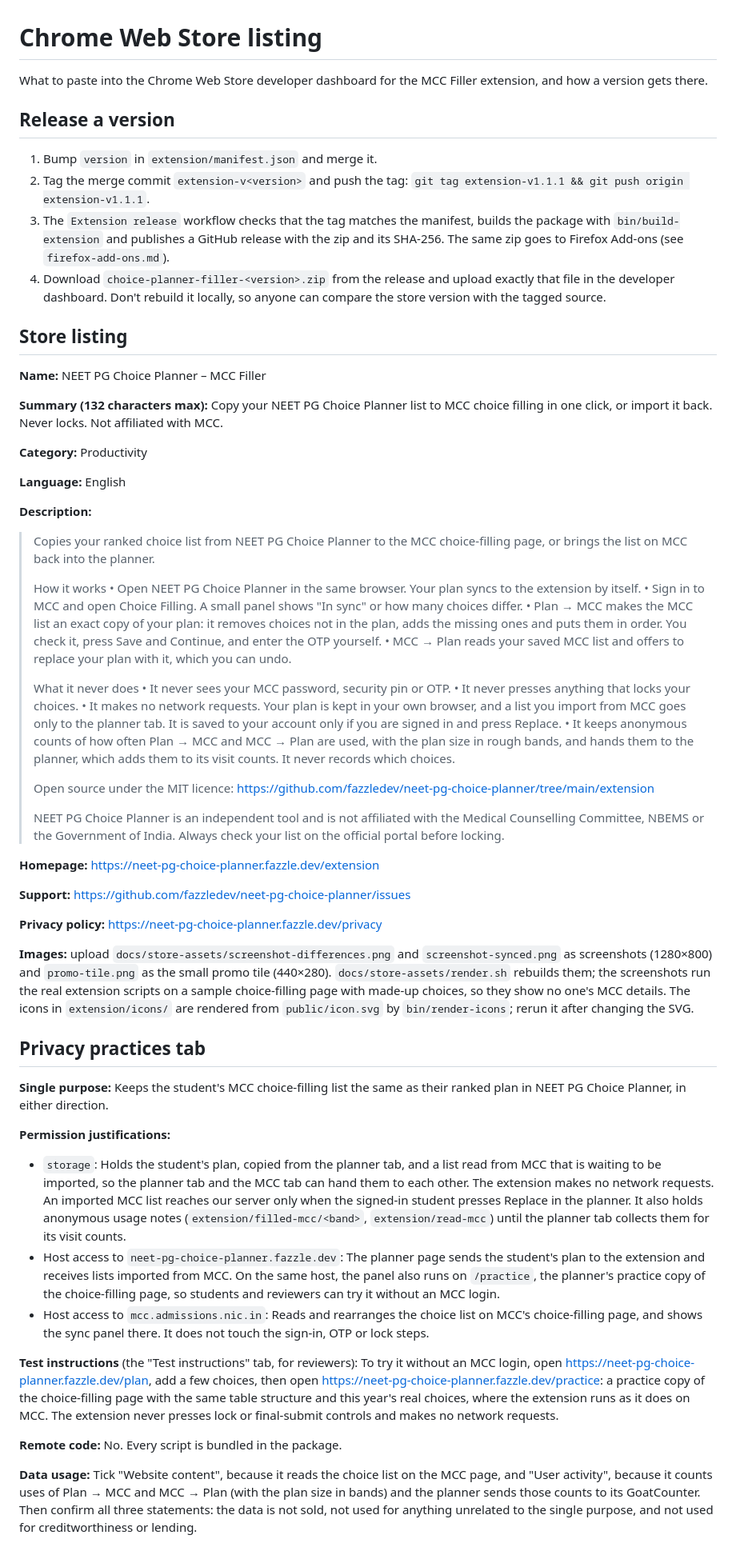
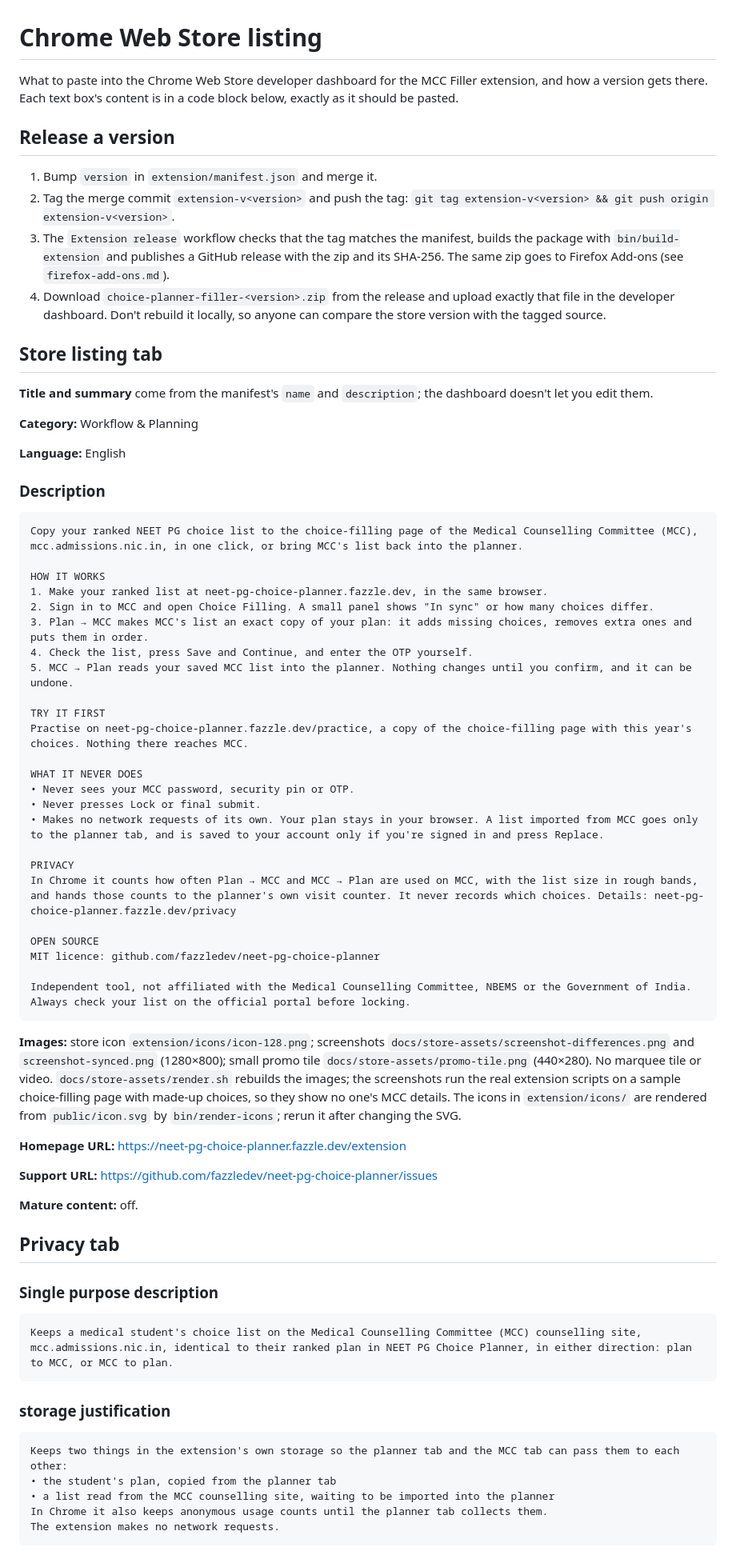
Before and after one commit to fazzledev/neet-pg-choice-planner, a Markdown page: docs/chrome-web-store.md, the part around one of its changes. Shown at 80% size. Rendered like a GitHub page.

Commit message:
Put each Chrome Web Store text box in the doc exactly as pasted
The listing description, single purpose, storage and host
justifications and the 500-character test instructions are now code
blocks, written as short lists and spelling out the Medical Counselling
Committee (MCC) and mcc.admissions.nic.in for reviewers who don't know
them. Category is Workflow & Planning, and the release example uses
<version> instead of an old number.

Co-Authored-By: Claude Opus 5.5 <noreply@anthropic.com>

````diff
--- a/docs/chrome-web-store.md
+++ b/docs/chrome-web-store.md
@@ -1,64 +1,74 @@
 # Chrome Web Store listing
 
-What to paste into the Chrome Web Store developer dashboard for the MCC Filler extension, and how a version gets there.
+What to paste into the Chrome Web Store developer dashboard for the MCC Filler extension, and how a version gets there. Each text box's content is in a code block below, exactly as it should be pasted.
 
 ## Release a version
 
 1. Bump `version` in `extension/manifest.json` and merge it.
-2. Tag the merge commit `extension-v<version>` and push the tag: `git tag extension-v1.1.1 && git push origin extension-v1.1.1`.
+2. Tag the merge commit `extension-v<version>` and push the tag: `git tag extension-v<version> && git push origin extension-v<version>`.
 3. The `Extension release` workflow checks that the tag matches the manifest, builds the package with `bin/build-extension` and publishes a GitHub release with the zip and its SHA-256. The same zip goes to Firefox Add-ons (see `firefox-add-ons.md`).
 4. Download `choice-planner-filler-<version>.zip` from the release and upload exactly that file in the developer dashboard. Don't rebuild it locally, so anyone can compare the store version with the tagged source.
 
-## Store listing
+## Store listing tab
 
-**Name:** NEET PG Choice Planner – MCC Filler
+**Title and summary** come from the manifest's `name` and `description`; the dashboard doesn't let you edit them.
 
-**Summary (132 characters max):** Copy your NEET PG Choice Planner list to MCC choice filling in one click, or import it back. Never locks. Not affiliated with MCC.
-
-**Category:** Productivity
+**Category:** Workflow & Planning
 
 **Language:** English
 
-**Description:**
+### Description
 
-> Copies your ranked choice list from NEET PG Choice Planner to the MCC choice-filling page, or brings the list on MCC back into the planner.
->
-> How it works
-> • Open NEET PG Choice Planner in the same browser. Your plan syncs to the extension by itself.
-> • Sign in to MCC and open Choice Filling. A small panel shows "In sync" or how many choices differ.
-> • Plan → MCC makes the MCC list an exact copy of your plan: it removes choices not in the plan, adds the missing ones and puts them in order. You check it, press Save and Continue, and enter the OTP yourself.
-> • MCC → Plan reads your saved MCC list and offers to replace your plan with it, which you can undo.
->
-> What it never does
-> • It never sees your MCC password, security pin or OTP.
-> • It never presses anything that locks your choices.
-> • It makes no network requests. Your plan is kept in your own browser, and a list you import from MCC goes only to the planner tab. It is saved to your account only if you are signed in and press Replace.
-> • It keeps anonymous counts of how often Plan → MCC and MCC → Plan are used, with the plan size in rough bands, and hands them to the planner, which adds them to its visit counts. It never records which choices.
->
-> Open source under the MIT licence: https://github.com/fazzledev/neet-pg-choice-planner/tree/main/extension
->
-> NEET PG Choice Planner is an independent tool and is not affiliated with the Medical Counselling Committee, NBEMS or the Government of India. Always check your list on the official portal before locking.
+```text
+Copy your ranked NEET PG choice list to the choice-filling page of the Medical Counselling Committee (MCC), mcc.admissions.nic.in, in one click, or bring MCC's list back into the planner.
 
-**Homepage:** https://neet-pg-choice-planner.fazzle.dev/extension
+HOW IT WORKS
+1. Make your ranked list at neet-pg-choice-planner.fazzle.dev, in the same browser.
+2. Sign in to MCC and open Choice Filling. A small panel shows "In sync" or how many choices differ.
+3. Plan → MCC makes MCC's list an exact copy of your plan: it adds missing choices, removes extra ones and puts them in order.
+4. Check the list, press Save and Continue, and enter the OTP yourself.
+5. MCC → Plan reads your saved MCC list into the planner. Nothing changes until you confirm, and it can be undone.
 
-**Support:** https://github.com/fazzledev/neet-pg-choice-planner/issues
+TRY IT FIRST
+Practise on neet-pg-choice-planner.fazzle.dev/practice, a copy of the choice-filling page with this year's choices. Nothing there reaches MCC.
 
-**Privacy policy:** https://neet-pg-choice-planner.fazzle.dev/privacy
+WHAT IT NEVER DOES
+• Never sees your MCC password, security pin or OTP.
+• Never presses Lock or final submit.
+• Makes no network requests of its own. Your plan stays in your browser. A list imported from MCC goes only to the planner tab, and is saved to your account only if you're signed in and press Replace.
 
-**Images:** upload `docs/store-assets/screenshot-differences.png` and `screenshot-synced.png` as screenshots (1280×800) and `promo-tile.png` as the small promo tile (440×280). `docs/store-assets/render.sh` rebuilds them; the screenshots run the real extension scripts on a sample choice-filling page with made-up choices, so they show no one's MCC details. The icons in `extension/icons/` are rendered from `public/icon.svg` by `bin/render-icons`; rerun it after changing the SVG.
+PRIVACY
+In Chrome it counts how often Plan → MCC and MCC → Plan are used on MCC, with the list size in rough bands, and hands those counts to the planner's own visit counter. It never records which choices. Details: neet-pg-choice-planner.fazzle.dev/privacy
 
-## Privacy practices tab
+OPEN SOURCE
+MIT licence: github.com/fazzledev/neet-pg-choice-planner
 
-**Single purpose:** Keeps the student's MCC choice-filling list the same as their ranked plan in NEET PG Choice Planner, in either direction.
+Independent tool, not affiliated with the Medical Counselling Committee, NBEMS or the Government of India. Always check your list on the official portal before locking.
+```
 
-**Permission justifications:**
+**Images:** store icon `extension/icons/icon-128.png`; screenshots `docs/store-assets/screenshot-differences.png` and `screenshot-synced.png` (1280×800); small promo tile `docs/store-assets/promo-tile.png` (440×280). No marquee tile or video. `docs/store-assets/render.sh` rebuilds the images; the screenshots run the real extension scripts on a sample choice-filling page with made-up choices, so they show no one's MCC details. The icons in `extension/icons/` are rendered from `public/icon.svg` by `bin/render-icons`; rerun it after changing the SVG.
 
-- `storage`: Holds the student's plan, copied from the planner tab, and a list read from MCC that is waiting to be imported, so the planner tab and the MCC tab can hand them to each other. The extension makes no network requests. An imported MCC list reaches our server only when the signed-in student presses Replace in the planner. It also holds anonymous usage notes (`extension/filled-mcc/<band>`, `extension/read-mcc`) until the planner tab collects them for its visit counts.
-- Host access to `neet-pg-choice-planner.fazzle.dev`: The planner page sends the student's plan to the extension and receives lists imported from MCC. On the same host, the panel also runs on `/practice`, the planner's practice copy of the choice-filling page, so students and reviewers can try it without an MCC login.
-- Host access to `mcc.admissions.nic.in`: Reads and rearranges the choice list on MCC's choice-filling page, and shows the sync panel there. It does not touch the sign-in, OTP or lock steps.
+**Homepage URL:** https://neet-pg-choice-planner.fazzle.dev/extension
 
-**Test instructions** (the "Test instructions" tab, for reviewers): To try it without an MCC login, open https://neet-pg-choice-planner.fazzle.dev/plan, add a few choices, then open https://neet-pg-choice-planner.fazzle.dev/practice: a practice copy of the choice-filling page with the same table structure and this year's real choices, where the extension runs as it does on MCC. The extension never presses lock or final-submit controls and makes no network requests.
+**Support URL:** https://github.com/fazzledev/neet-pg-choice-planner/issues
 
-**Remote code:** No. Every script is bundled in the package.
+**Mature content:** off.
 
-**Data usage:** Tick "Website content", because it reads the choice list on the MCC page, and "User activity", because it counts uses of Plan → MCC and MCC → Plan (with the plan size in bands) and the planner sends those counts to its GoatCounter. Then confirm all three statements: the data is not sold, not used for anything unrelated to the single purpose, and not used for creditworthiness or lending.
+## Privacy tab
+
+### Single purpose description
+
+```text
+Keeps a medical student's choice list on the Medical Counselling Committee (MCC) counselling site, mcc.admissions.nic.in, identical to their ranked plan in NEET PG Choice Planner, in either direction: plan to MCC, or MCC to plan.
+```
+
+### storage justification
+
+```text
+Keeps two things in the extension's own storage so the planner tab and the MCC tab can pass them to each other:
+• the student's plan, copied from the planner tab
+• a list read from the MCC counselling site, waiting to be imported into the planner
+In Chrome it also keeps anonymous usage counts until the planner tab collects them.
+The extension makes no network requests.
+```
+
````
Also changed, not shown: other parts of docs/chrome-web-store.md (+25 -0 lines).
